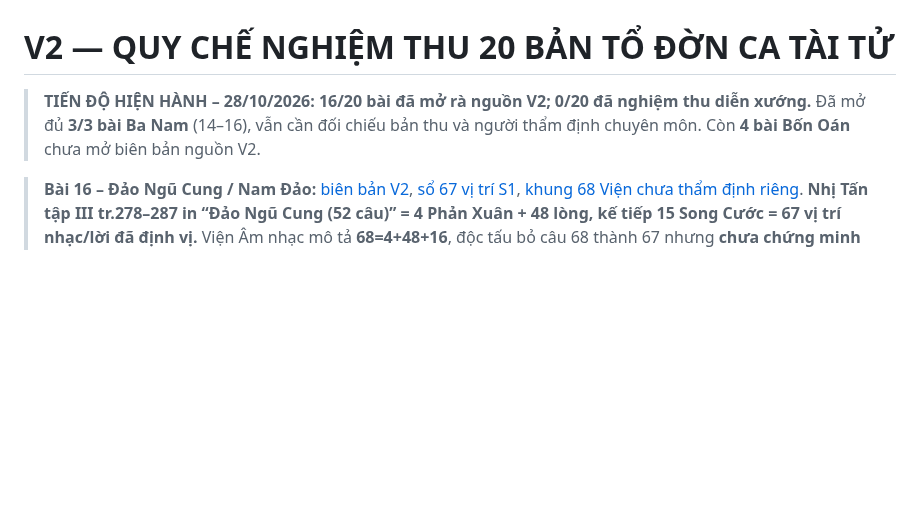
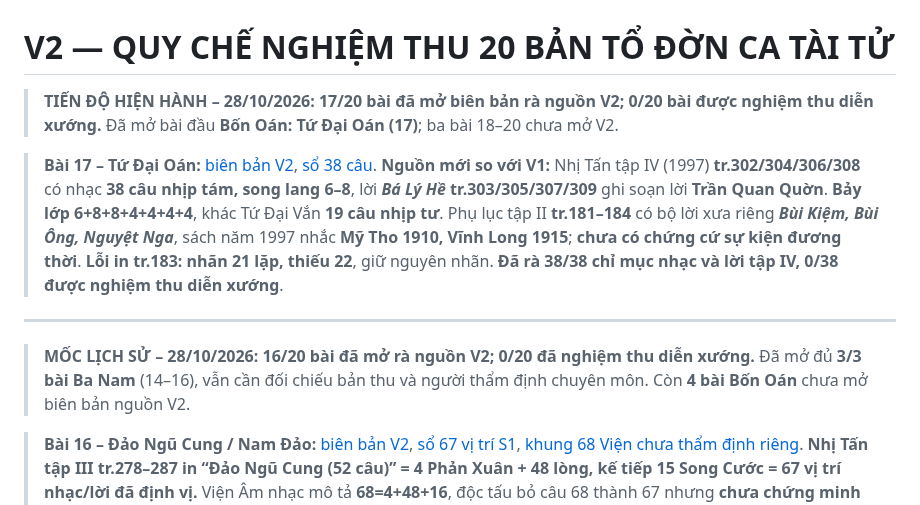
Before and after one commit to Form997/Vong-co, a Markdown page: docs/ke-hoach-v2.md, the part around the change. Rendered like a GitHub page; blank space fills up the shorter version.

Commit message:
acceptance(v2/17): advance master ledger to seventeen reviews and document full score and historical lyric correction

```diff
--- a/docs/ke-hoach-v2.md
+++ b/docs/ke-hoach-v2.md
@@ -1,6 +1,12 @@
 # V2 — QUY CHẾ NGHIỆM THU 20 BẢN TỔ ĐỜN CA TÀI TỬ
 
-> **TIẾN ĐỘ HIỆN HÀNH – 28/10/2026: 16/20 bài đã mở rà nguồn V2; 0/20 đã nghiệm thu diễn xướng.** Đã mở đủ **3/3 bài Ba Nam** (14–16), vẫn cần đối chiếu bản thu và người thẩm định chuyên môn. Còn **4 bài Bốn Oán** chưa mở biên bản nguồn V2.
+> **TIẾN ĐỘ HIỆN HÀNH – 28/10/2026: 17/20 bài đã mở biên bản rà nguồn V2; 0/20 bài được nghiệm thu diễn xướng.** Đã mở bài đầu **Bốn Oán: Tứ Đại Oán (17)**; ba bài 18–20 chưa mở V2.
+
+> **Bài 17 – Tứ Đại Oán:** [biên bản V2](../ban-to/17-tu-dai-oan/v2-bien-ban-nghiem-thu.md), [sổ 38 câu](../ban-to/17-tu-dai-oan/v2-ra-soat-38-cau.md). **Nguồn mới so với V1:** Nhị Tấn tập IV (1997) **tr.302/304/306/308** có nhạc **38 câu nhịp tám, song lang 6–8**, lời ***Bá Lý Hề*** **tr.303/305/307/309** ghi soạn lời **Trần Quan Quờn**. **Bảy lớp 6+8+8+4+4+4+4**, khác Tứ Đại Vắn **19 câu nhịp tư**. Phụ lục tập II **tr.181–184** có bộ lời xưa riêng ***Bùi Kiệm, Bùi Ông, Nguyệt Nga***, sách năm 1997 nhắc **Mỹ Tho 1910, Vĩnh Long 1915**; **chưa có chứng cứ sự kiện đương thời**. **Lỗi in tr.183: nhãn 21 lặp, thiếu 22**, giữ nguyên nhãn. **Đã rà 38/38 chỉ mục nhạc và lời tập IV, 0/38 được nghiệm thu diễn xướng**.
+
+---
+
+> **MỐC LỊCH SỬ – 28/10/2026: 16/20 bài đã mở rà nguồn V2; 0/20 đã nghiệm thu diễn xướng.** Đã mở đủ **3/3 bài Ba Nam** (14–16), vẫn cần đối chiếu bản thu và người thẩm định chuyên môn. Còn **4 bài Bốn Oán** chưa mở biên bản nguồn V2.
 
 > **Bài 16 – Đảo Ngũ Cung / Nam Đảo:** [biên bản V2](../ban-to/16-dao-ngu-cung/v2-bien-ban-nghiem-thu.md), [sổ 67 vị trí S1](../ban-to/16-dao-ngu-cung/v2-ra-soat-67-cau.md), [khung 68 Viện chưa thẩm định riêng](../ban-to/16-dao-ngu-cung/v2-doi-chieu-68-cau.md). **Nhị Tấn tập III tr.278–287 in “Đảo Ngũ Cung (52 câu)” = 4 Phản Xuân + 48 lòng, kế tiếp 15 Song Cước = 67 vị trí nhạc/lời đã định vị.** Viện Âm nhạc mô tả **68=4+48+16**, độc tấu bỏ câu 68 thành 67 nhưng **chưa chứng minh hai hệ 67 cùng bản**. Sách có chú chuyển **hơi Ai oán và Hò Tư→Hò Nhứt** trước Song Cước; sai nhãn lời **Lớp IX/IV** ở tr.283/282 và lỗi **lặp câu 32** ở Văn Dần. Ba bộ lời: *Tích Thúy Kiều* (Nhị Tấn III), *Lục Vân Tiên* (Trần Ngọc Thạch), *Gương mê sắc* (Sáu Hải). **CHỜ NGHIỆM THU (0/67), sổ 68 mới là khung vị trí chưa xác minh tổng phổ**.
 
```
